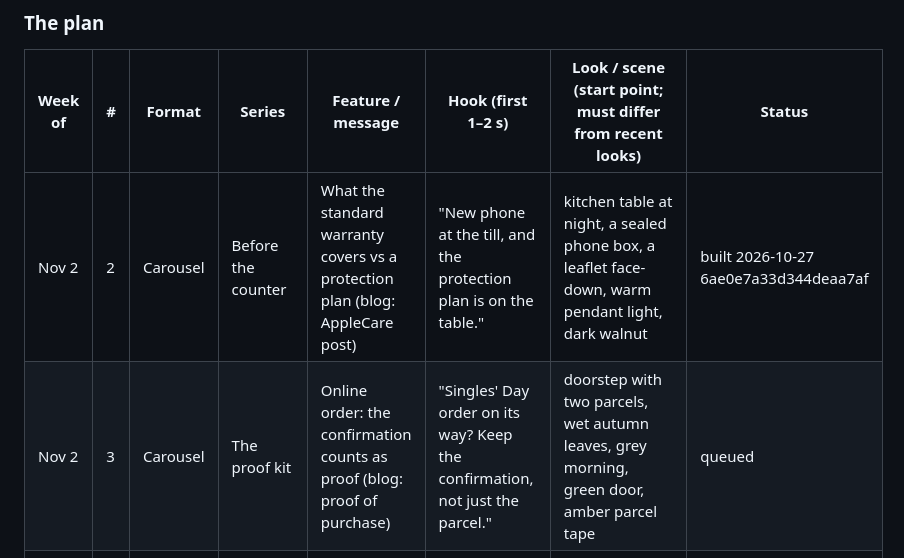
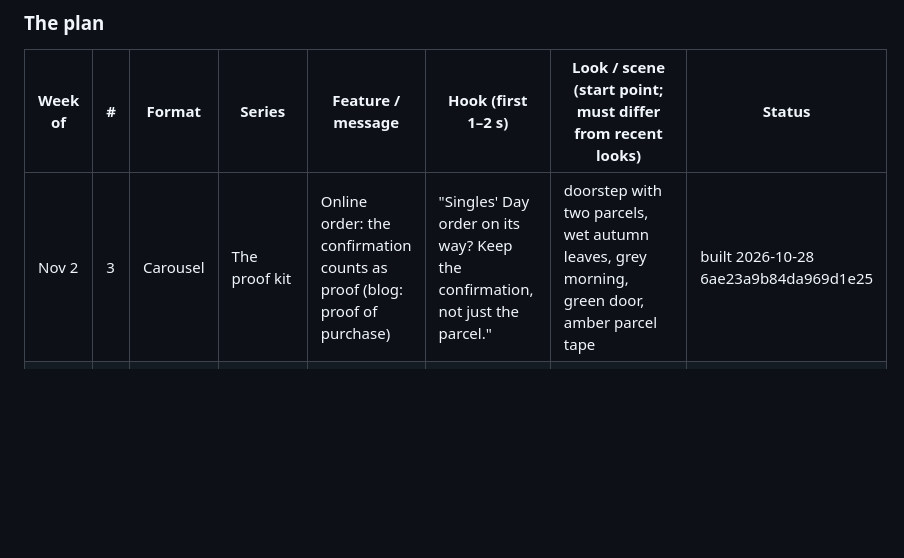
Before and after one commit to 12fdk/wrnty.12f.dk, a Markdown page: marketing.md, the part around one of its changes. GitHub-like rendering; blank space fills up the shorter version.

Commit message:
marketing: build Nov 2 #3 (6ae23a9b84da969d1e25, carousel, The proof kit — confirmation is the proof) + §7 NO-DATA rows for 6ad7ac4d/6ad8f2af (spark#140 nightly)

```diff
--- a/marketing.md
+++ b/marketing.md
@@ -323,8 +323,7 @@ November).
 
 | Week of | # | Format | Series | Feature / message | Hook (first 1–2 s) | Look / scene (start point; must differ from recent looks) | Status |
 |---|---|---|---|---|---|---|---|
-| Nov 2 | 2 | Carousel | Before the counter | What the standard warranty covers vs a protection plan (blog: AppleCare post) | "New phone at the till, and the protection plan is on the table." | kitchen table at night, a sealed phone box, a leaflet face-down, warm pendant light, dark walnut | built 2026-10-27 6ae0e7a33d344deaa7af |
-| Nov 2 | 3 | Carousel | The proof kit | Online order: the confirmation counts as proof (blog: proof of purchase) | "Singles' Day order on its way? Keep the confirmation, not just the parcel." | doorstep with two parcels, wet autumn leaves, grey morning, green door, amber parcel tape | queued |
+| Nov 2 | 3 | Carousel | The proof kit | Online order: the confirmation counts as proof (blog: proof of purchase) | "Singles' Day order on its way? Keep the confirmation, not just the parcel." | doorstep with two parcels, wet autumn leaves, grey morning, green door, amber parcel tape | built 2026-10-28 6ae23a9b84da969d1e25 |
 | Nov 2 | 4 | Reel | Three weeks too late | Expiry reminders (Premium) | "The headphones died at month 13. The warranty ended at month 12." | `editorial` · park bench in fog, headphones on wet wood, cool grey-green, slow push-in | queued |
 | Nov 9 | 1 | Carousel | Before the counter | Extended warranty: decide before Black Friday | "Black Friday TV in your cart. Do you need the extended warranty?" | living room, TV off (black glass) on an oak sideboard, soft north light, amber throw | queued |
 | Nov 9 | 2 | Reel | The proof kit | Add an item in seconds | "Singles' Day parcels arrive. Log each one before the box goes out." | `clean` · student-flat floor, three parcels opened by hands only, crisp daylight, kraft and green | queued |
```
Also changed, not shown: other parts of marketing.md (+5 -1 lines).
